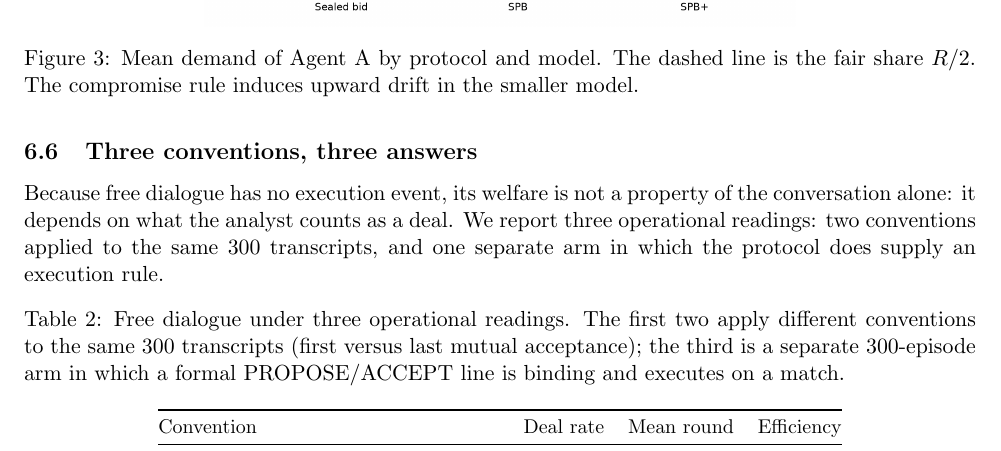
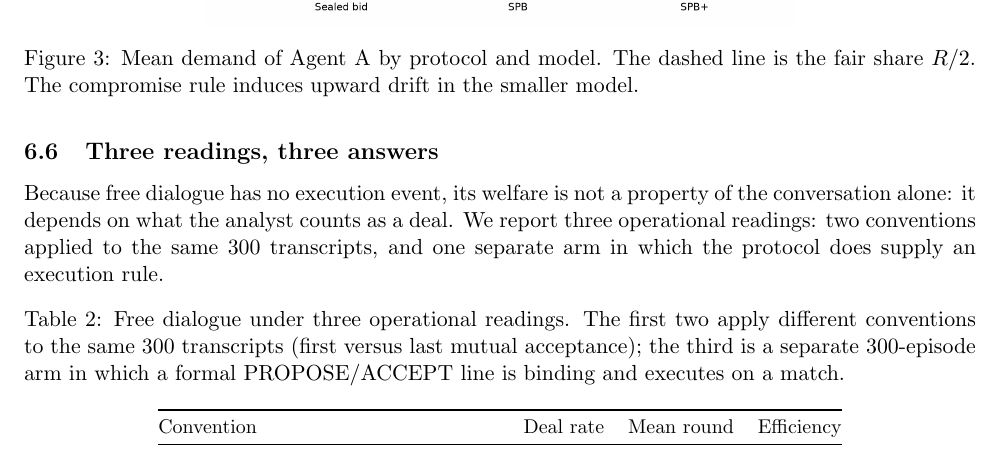
Before and after one commit to wangyinbing/mas-bargaining-v3, a LaTeX paper (paper_v3.tex): part of page 9 of 16, cut so that both start at the same text. Compiled offline with pdfLaTeX.

Commit message:
heading: three readings (not three conventions)

```diff
--- a/paper_v3.tex
+++ b/paper_v3.tex
@@ -248,7 +248,7 @@ Fig.~\ref{fig:demand} plots the mean demand of Agent~A. In flash, the ordering i
 \label{fig:demand}
 \end{figure}
 
-\subsection{Three conventions, three answers}
+\subsection{Three readings, three answers}
 \label{sec:measure}
 
 Because free dialogue has no execution event, its welfare is not a property of the conversation alone: it depends on what the analyst counts as a deal. We report three operational readings: two conventions applied to the same 300 transcripts, and one separate arm in which the protocol does supply an execution rule.
```
Also changed, not shown: paper_v3.pdf.
